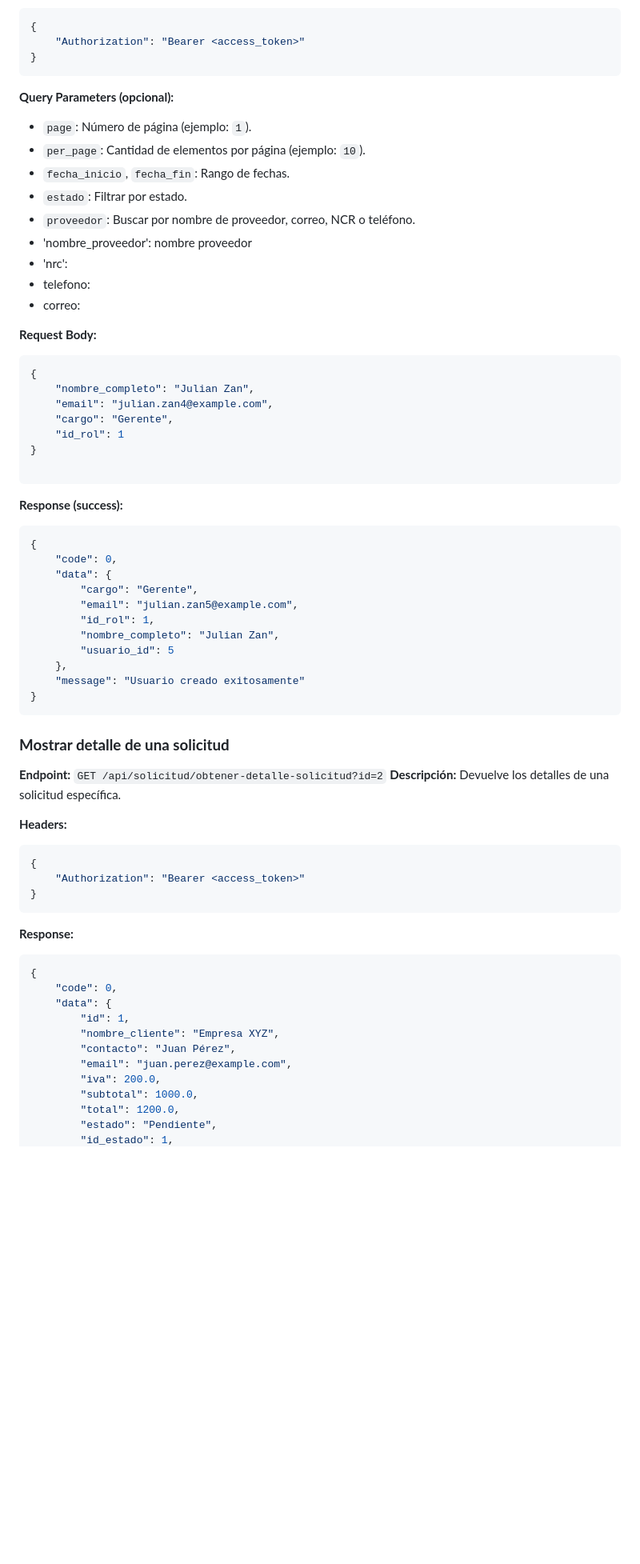
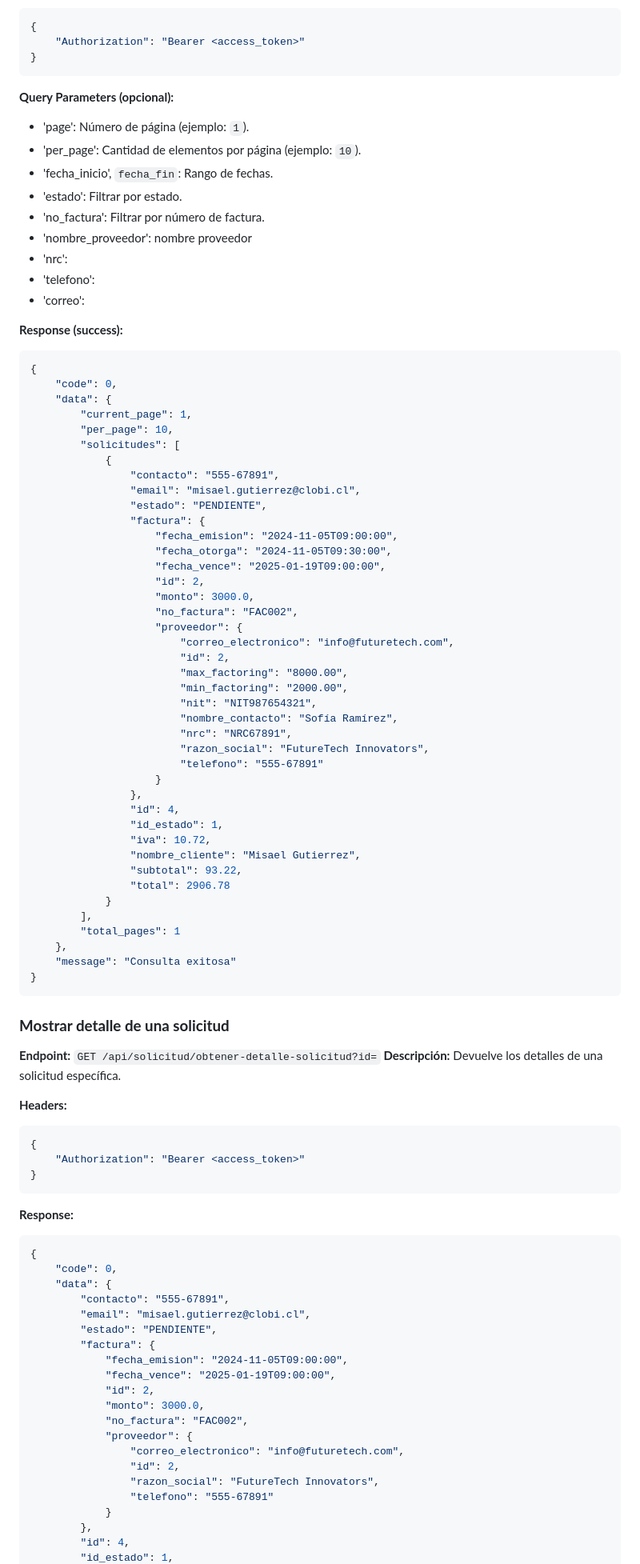
Before and after one commit to XclusivePasasin/synergy-factoraje-backend, a Markdown page: endpoints.md, the part around one of its changes. Shown at 80% size. Drawn GitHub-style; blank space fills up the shorter version.

Commit message:
Update endpoint

````diff
--- a/endpoints.md
+++ b/endpoints.md
@@ -244,43 +244,62 @@
 ```
 
 **Query Parameters (opcional):**
-- `page`: Número de página (ejemplo: `1`).
-- `per_page`: Cantidad de elementos por página (ejemplo: `10`).
-- `fecha_inicio`, `fecha_fin`: Rango de fechas.
-- `estado`: Filtrar por estado.
-- `proveedor`: Buscar por nombre de proveedor, correo, NCR o teléfono.
+- 'page': Número de página (ejemplo: `1`).
+- 'per_page': Cantidad de elementos por página (ejemplo: `10`).
+- 'fecha_inicio', `fecha_fin`: Rango de fechas.
+- 'estado': Filtrar por estado.
+- 'no_factura': Filtrar por número de factura.
 - 'nombre_proveedor': nombre proveedor
 - 'nrc':
-- telefono:
-- correo:
-
-**Request Body:**
-```json
-{
-    "nombre_completo": "Julian Zan",
-    "email": "julian.zan4@example.com",
-    "cargo": "Gerente",
-    "id_rol": 1
-}
-
-```
+- 'telefono':
+- 'correo':
 
 **Response (success):**
 ```json
 {
     "code": 0,
     "data": {
-        "cargo": "Gerente",
-        "email": "julian.zan5@example.com",
-        "id_rol": 1,
-        "nombre_completo": "Julian Zan",
-        "usuario_id": 5
+        "current_page": 1,
+        "per_page": 10,
+        "solicitudes": [
+            {
+                "contacto": "555-67891",
+                "email": "misael.gutierrez@clobi.cl",
+                "estado": "PENDIENTE",
+                "factura": {
+                    "fecha_emision": "2024-11-05T09:00:00",
+                    "fecha_otorga": "2024-11-05T09:30:00",
+                    "fecha_vence": "2025-01-19T09:00:00",
+                    "id": 2,
+                    "monto": 3000.0,
+                    "no_factura": "FAC002",
+                    "proveedor": {
+                        "correo_electronico": "info@futuretech.com",
+                        "id": 2,
+                        "max_factoring": "8000.00",
+                        "min_factoring": "2000.00",
+                        "nit": "NIT987654321",
+                        "nombre_contacto": "Sofía Ramírez",
+                        "nrc": "NRC67891",
+                        "razon_social": "FutureTech Innovators",
+                        "telefono": "555-67891"
+                    }
+                },
+                "id": 4,
+                "id_estado": 1,
+                "iva": 10.72,
+                "nombre_cliente": "Misael Gutierrez",
+                "subtotal": 93.22,
+                "total": 2906.78
+            }
+        ],
+        "total_pages": 1
     },
-    "message": "Usuario creado exitosamente"
+    "message": "Consulta exitosa"
 }
 ```
 ### **Mostrar detalle de una solicitud**
-**Endpoint:** `GET /api/solicitud/obtener-detalle-solicitud?id=2`
+**Endpoint:** `GET /api/solicitud/obtener-detalle-solicitud?id=`
 **Descripción:** Devuelve los detalles de una solicitud específica.
 
 **Headers:**
@@ -295,12 +314,21 @@
 {
     "code": 0,
     "data": {
-        "id": 1,
-        "nombre_cliente": "Empresa XYZ",
-        "contacto": "Juan Pérez",
-        "email": "juan.perez@example.com",
-        "iva": 200.0,
-        "subtotal": 1000.0,
-        "total": 1200.0,
-        "estado": "Pendiente",
+        "contacto": "555-67891",
+        "email": "misael.gutierrez@clobi.cl",
+        "estado": "PENDIENTE",
+        "factura": {
+            "fecha_emision": "2024-11-05T09:00:00",
+            "fecha_vence": "2025-01-19T09:00:00",
+            "id": 2,
+            "monto": 3000.0,
+            "no_factura": "FAC002",
+            "proveedor": {
+                "correo_electronico": "info@futuretech.com",
+                "id": 2,
+                "razon_social": "FutureTech Innovators",
+                "telefono": "555-67891"
+            }
+        },
+        "id": 4,
         "id_estado": 1,
````
Also changed, not shown: other parts of endpoints.md (+4 -13 lines).
